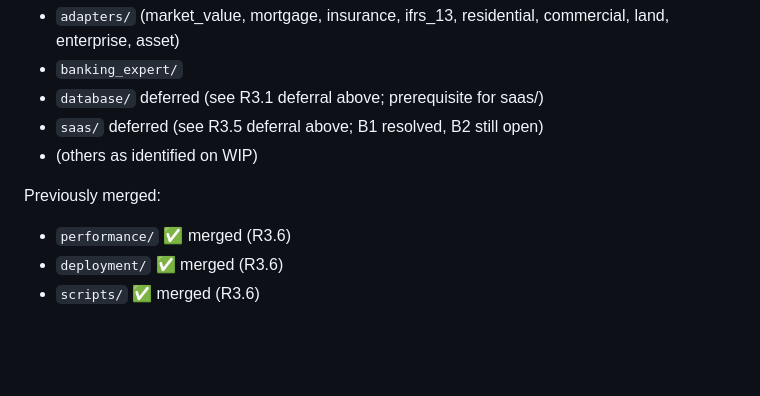
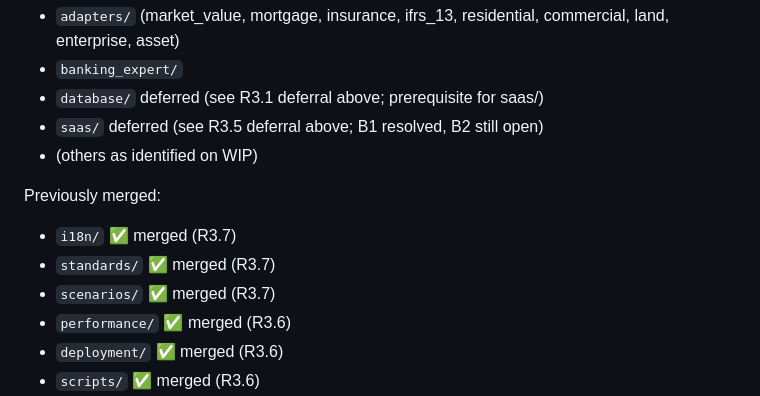
Before and after one commit to hishamappraiserman29-oss/expert-smart, a Markdown page: docs/R3_REVIEW_LOG.md, the part around one of its changes. GitHub-like rendering; blank space fills up the shorter version.

Commit message:
docs(r3): record R3.7 gate decisions — i18n, standards, scenarios merged
Co-Authored-By: Claude Sonnet 4.6 <noreply@anthropic.com>

```diff
--- a/docs/R3_REVIEW_LOG.md
+++ b/docs/R3_REVIEW_LOG.md
@@ -246,6 +302,9 @@ WIP subsystems not yet reviewed:
 - (others as identified on WIP)
 
 Previously merged:
+- `i18n/` ✅ merged (R3.7)
+- `standards/` ✅ merged (R3.7)
+- `scenarios/` ✅ merged (R3.7)
 - `performance/` ✅ merged (R3.6)
 - `deployment/` ✅ merged (R3.6)
 - `scripts/` ✅ merged (R3.6)
```
Also changed, not shown: other parts of docs/R3_REVIEW_LOG.md (+57 -1 lines).
